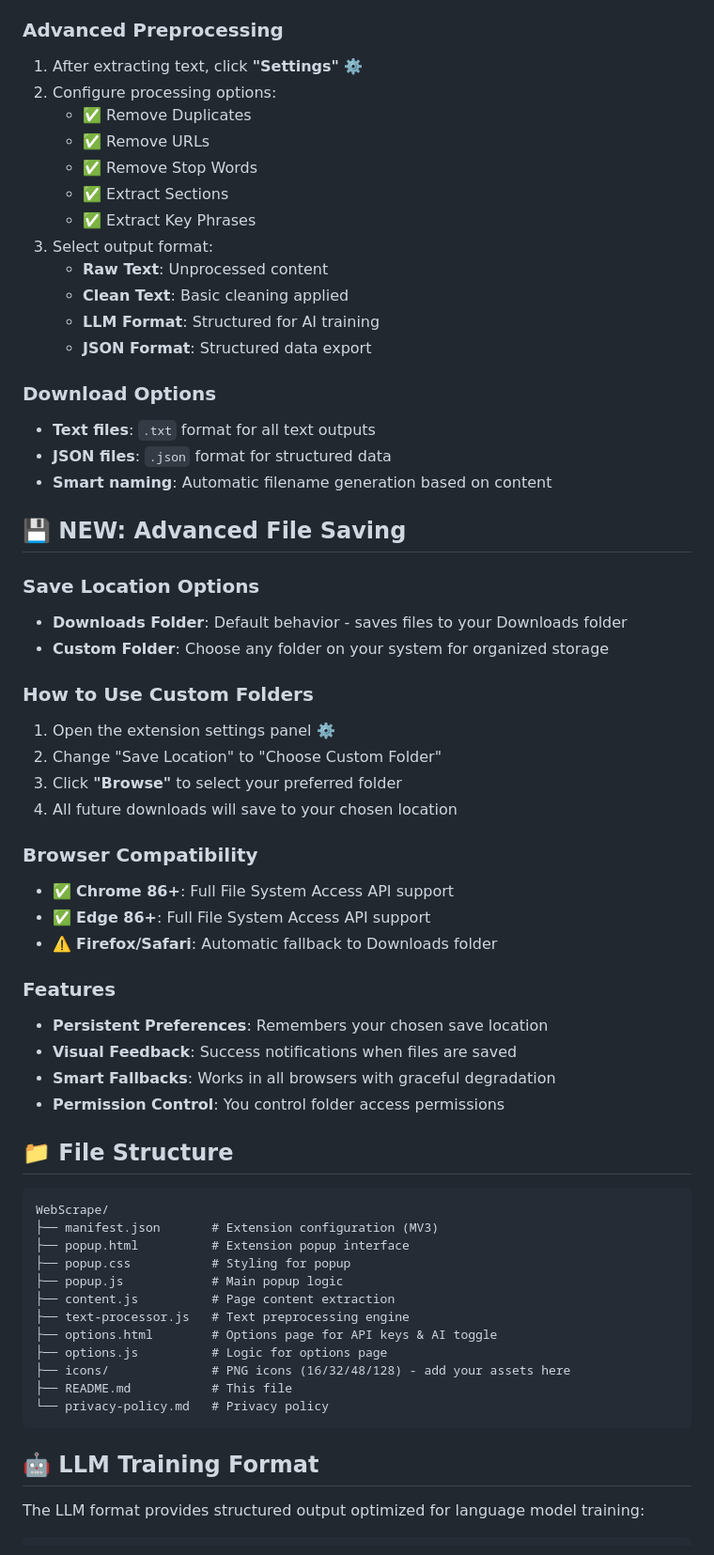
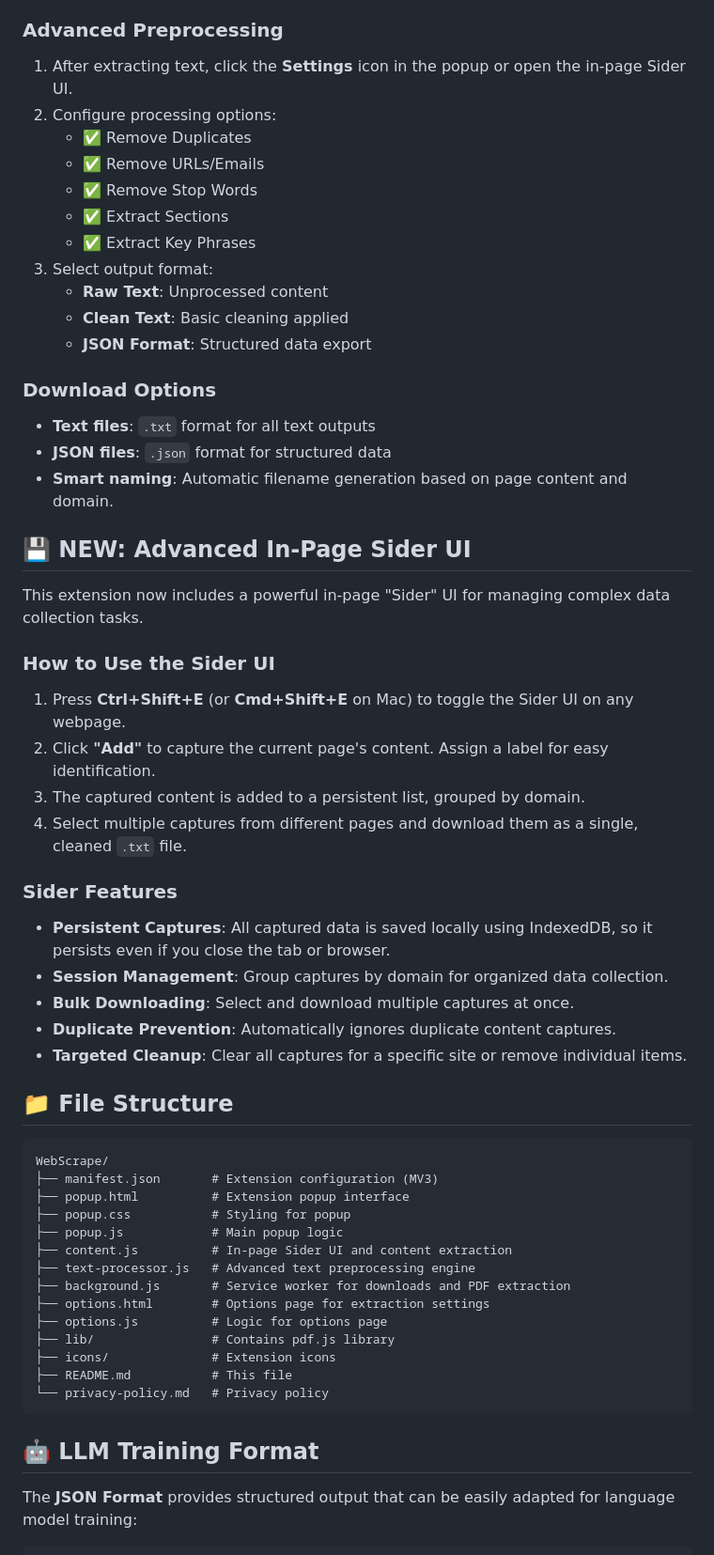
Before and after one commit to codermillat/WebScrape, a Markdown page: README.md, the part around one of its changes. Shown at 94% size. Rendered like a GitHub page.

````diff
--- a/README.md
+++ b/README.md
@@ -71,46 +70,39 @@ The data gathered using WebScrape was instrumental in generating the **[Indian U
 4. Copy or download the extracted content
 
 ### Advanced Preprocessing
-1. After extracting text, click **"Settings"** ⚙️
+1. After extracting text, click the **Settings** icon in the popup or open the in-page Sider UI.
 2. Configure processing options:
    - ✅ Remove Duplicates
-   - ✅ Remove URLs
+   - ✅ Remove URLs/Emails
    - ✅ Remove Stop Words
    - ✅ Extract Sections
    - ✅ Extract Key Phrases
 3. Select output format:
    - **Raw Text**: Unprocessed content
    - **Clean Text**: Basic cleaning applied
-   - **LLM Format**: Structured for AI training
    - **JSON Format**: Structured data export
 
 ### Download Options
 - **Text files**: `.txt` format for all text outputs
 - **JSON files**: `.json` format for structured data
-- **Smart naming**: Automatic filename generation based on content
+- **Smart naming**: Automatic filename generation based on page content and domain.
 
-## 💾 **NEW: Advanced File Saving**
+## 💾 **NEW: Advanced In-Page Sider UI**
 
-### Save Location Options
-- **Downloads Folder**: Default behavior - saves files to your Downloads folder
-- **Custom Folder**: Choose any folder on your system for organized storage
+This extension now includes a powerful in-page "Sider" UI for managing complex data collection tasks.
 
-### How to Use Custom Folders
-1. Open the extension settings panel ⚙️
-2. Change "Save Location" to "Choose Custom Folder"
-3. Click **"Browse"** to select your preferred folder
-4. All future downloads will save to your chosen location
+### How to Use the Sider UI
+1. Press **Ctrl+Shift+E** (or **Cmd+Shift+E** on Mac) to toggle the Sider UI on any webpage.
+2. Click **"Add"** to capture the current page's content. Assign a label for easy identification.
+3. The captured content is added to a persistent list, grouped by domain.
+4. Select multiple captures from different pages and download them as a single, cleaned `.txt` file.
 
-### Browser Compatibility
-- ✅ **Chrome 86+**: Full File System Access API support
-- ✅ **Edge 86+**: Full File System Access API support
-- ⚠️ **Firefox/Safari**: Automatic fallback to Downloads folder
-
-### Features
-- **Persistent Preferences**: Remembers your chosen save location
-- **Visual Feedback**: Success notifications when files are saved
-- **Smart Fallbacks**: Works in all browsers with graceful degradation
-- **Permission Control**: You control folder access permissions
+### Sider Features
+- **Persistent Captures**: All captured data is saved locally using IndexedDB, so it persists even if you close the tab or browser.
+- **Session Management**: Group captures by domain for organized data collection.
+- **Bulk Downloading**: Select and download multiple captures at once.
+- **Duplicate Prevention**: Automatically ignores duplicate content captures.
+- **Targeted Cleanup**: Clear all captures for a specific site or remove individual items.
 
 ## 📁 File Structure
 
@@ -120,16 +112,18 @@ WebScrape/
 ├── popup.html          # Extension popup interface
 ├── popup.css           # Styling for popup
 ├── popup.js            # Main popup logic
-├── content.js          # Page content extraction
-├── text-processor.js   # Text preprocessing engine
-├── options.html        # Options page for API keys & AI toggle
+├── content.js          # In-page Sider UI and content extraction
+├── text-processor.js   # Advanced text preprocessing engine
+├── background.js       # Service worker for downloads and PDF extraction
+├── options.html        # Options page for extraction settings
 ├── options.js          # Logic for options page
-├── icons/              # PNG icons (16/32/48/128) - add your assets here
+├── lib/                # Contains pdf.js library
+├── icons/              # Extension icons
 ├── README.md           # This file
 └── privacy-policy.md   # Privacy policy
 ```
 
 ## 🤖 LLM Training Format
 
-The LLM format provides structured output optimized for language model training:
+The **JSON Format** provides structured output that can be easily adapted for language model training:
 
````
Also changed, not shown: other parts of README.md (+89 -93 lines).
